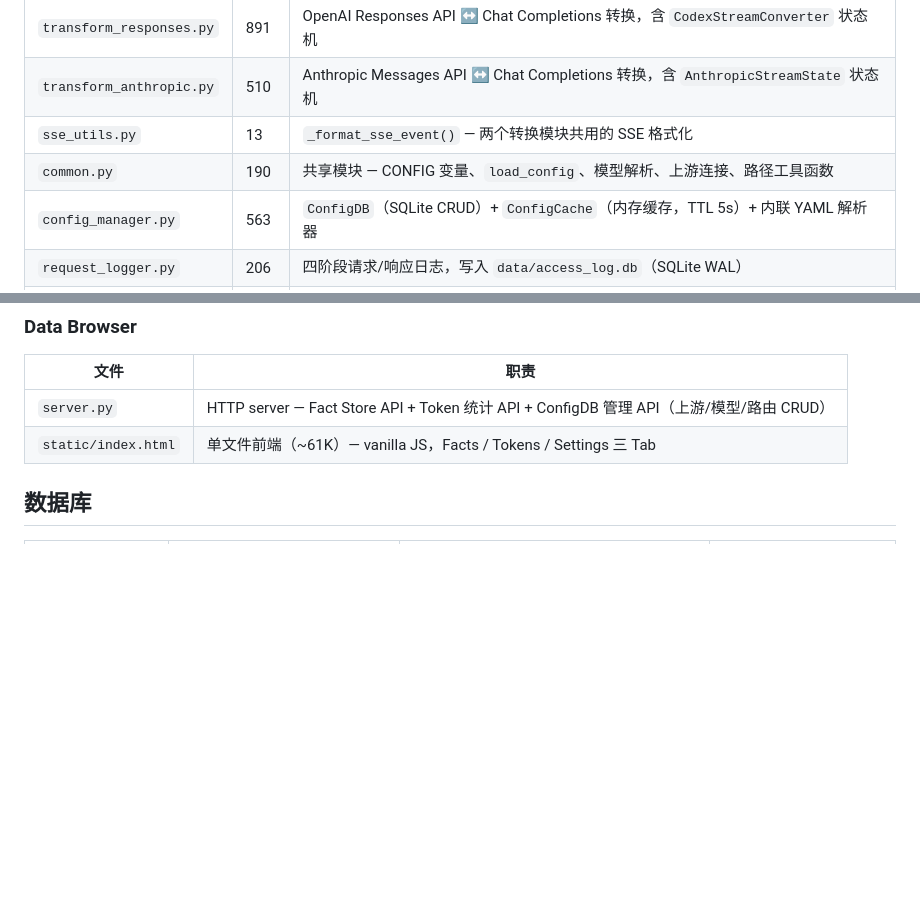
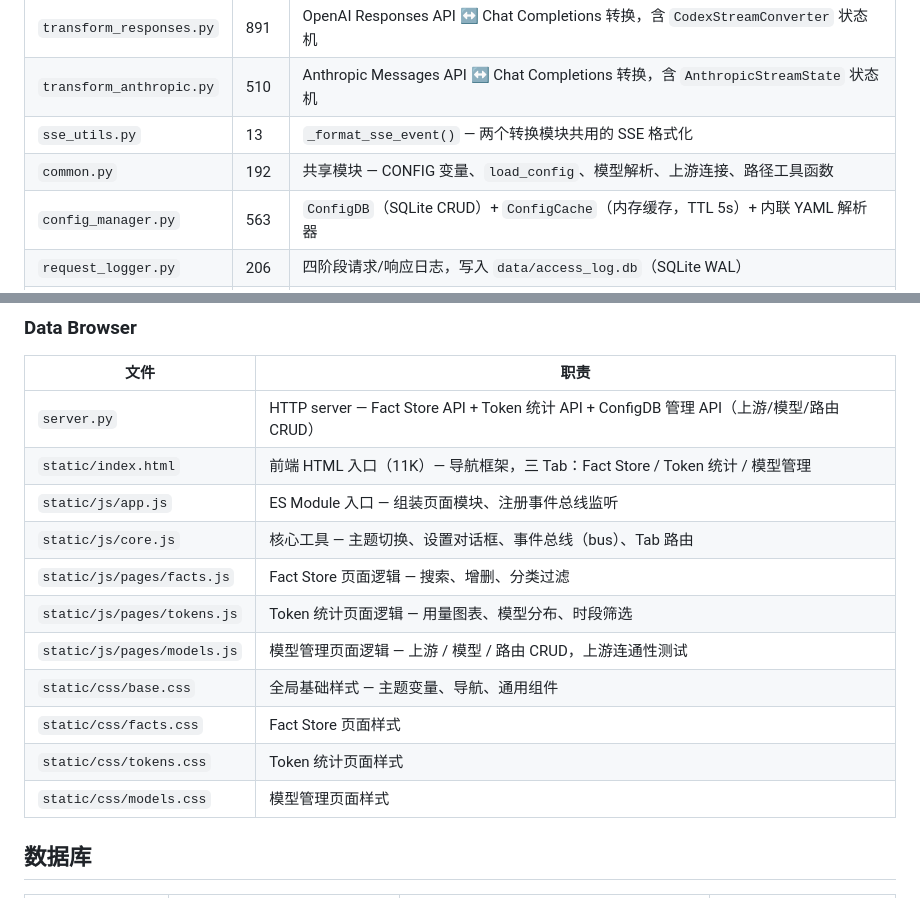
Before and after one commit to a1398394385/ai-proxy, a Markdown page: AGENTS.md, 2 parts joined by grey strips. Drawn GitHub-style; blank space fills up the shorter version.

```diff
--- a/AGENTS.md
+++ b/AGENTS.md
@@ -39,7 +39,7 @@ python3 quick_test.py
 | `transform_responses.py` | 891 | OpenAI Responses API ↔ Chat Completions 转换，含 `CodexStreamConverter` 状态机 |
 | `transform_anthropic.py` | 510 | Anthropic Messages API ↔ Chat Completions 转换，含 `AnthropicStreamState` 状态机 |
 | `sse_utils.py` | 13 | `_format_sse_event()` — 两个转换模块共用的 SSE 格式化 |
-| `common.py` | 190 | 共享模块 — CONFIG 变量、`load_config`、模型解析、上游连接、路径工具函数 |
+| `common.py` | 192 | 共享模块 — CONFIG 变量、`load_config`、模型解析、上游连接、路径工具函数 |
 | `config_manager.py` | 563 | `ConfigDB`（SQLite CRUD）+ `ConfigCache`（内存缓存，TTL 5s）+ 内联 YAML 解析器 |
 | `request_logger.py` | 206 | 四阶段请求/响应日志，写入 `data/access_log.db`（SQLite WAL） |
 | `token_stats.py` | 157 | Token 统计写入，三种 usage 格式兼容（Anthropic / OpenAI Chat / OpenAI Responses） |
@@ -57,7 +57,16 @@ python3 quick_test.py
 | 文件 | 职责 |
 |------|------|
 | `server.py` | HTTP server — Fact Store API + Token 统计 API + ConfigDB 管理 API（上游/模型/路由 CRUD）|
-| `static/index.html` | 单文件前端（~61K）— vanilla JS，Facts / Tokens / Settings 三 Tab |
+| `static/index.html` | 前端 HTML 入口（11K）— 导航框架，三 Tab：Fact Store / Token 统计 / 模型管理 |
+| `static/js/app.js` | ES Module 入口 — 组装页面模块、注册事件总线监听 |
+| `static/js/core.js` | 核心工具 — 主题切换、设置对话框、事件总线（bus）、Tab 路由 |
+| `static/js/pages/facts.js` | Fact Store 页面逻辑 — 搜索、增删、分类过滤 |
+| `static/js/pages/tokens.js` | Token 统计页面逻辑 — 用量图表、模型分布、时段筛选 |
+| `static/js/pages/models.js` | 模型管理页面逻辑 — 上游 / 模型 / 路由 CRUD，上游连通性测试 |
+| `static/css/base.css` | 全局基础样式 — 主题变量、导航、通用组件 |
+| `static/css/facts.css` | Fact Store 页面样式 |
+| `static/css/tokens.css` | Token 统计页面样式 |
+| `static/css/models.css` | 模型管理页面样式 |
 
 ## 数据库
 
```
Also changed, not shown: CLAUDE.md (+11 -2 lines).
